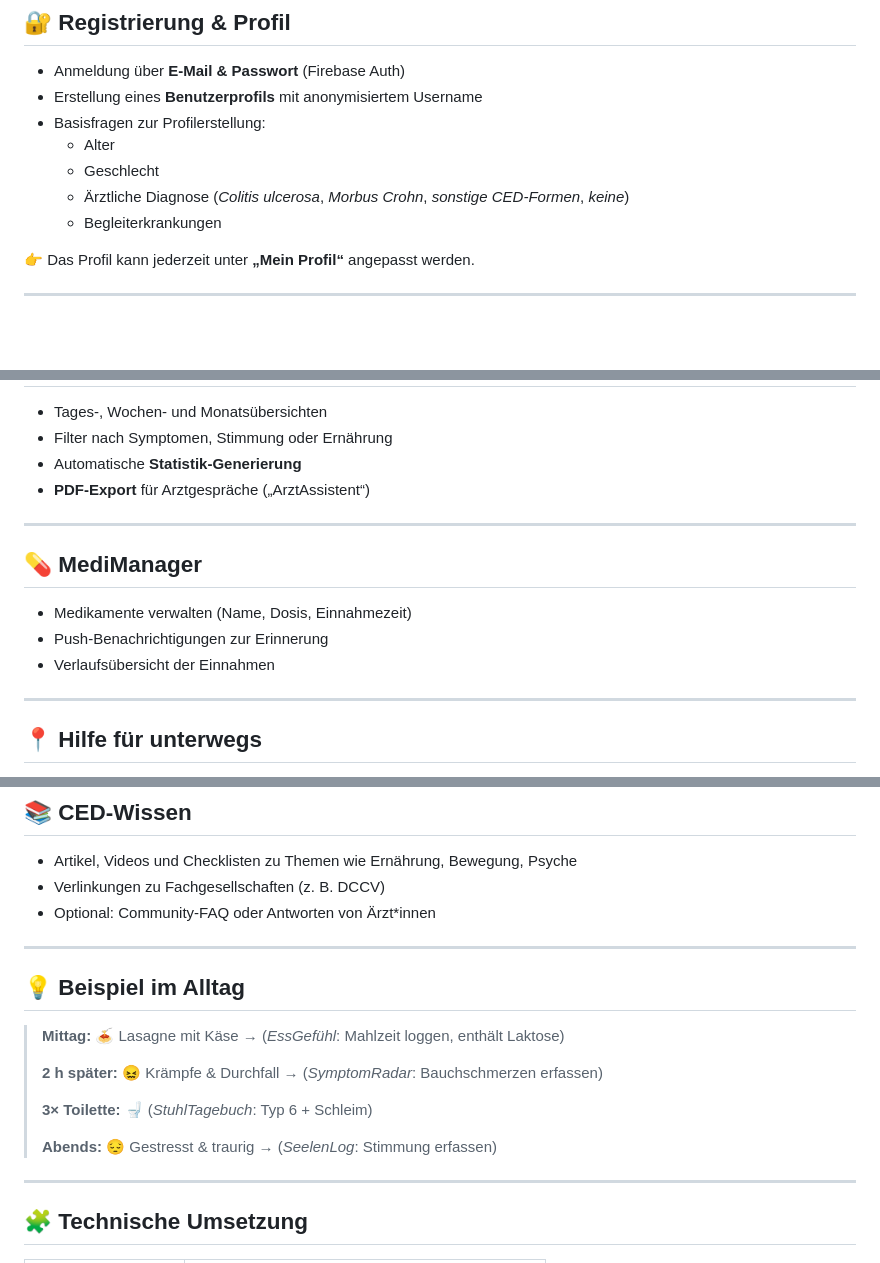
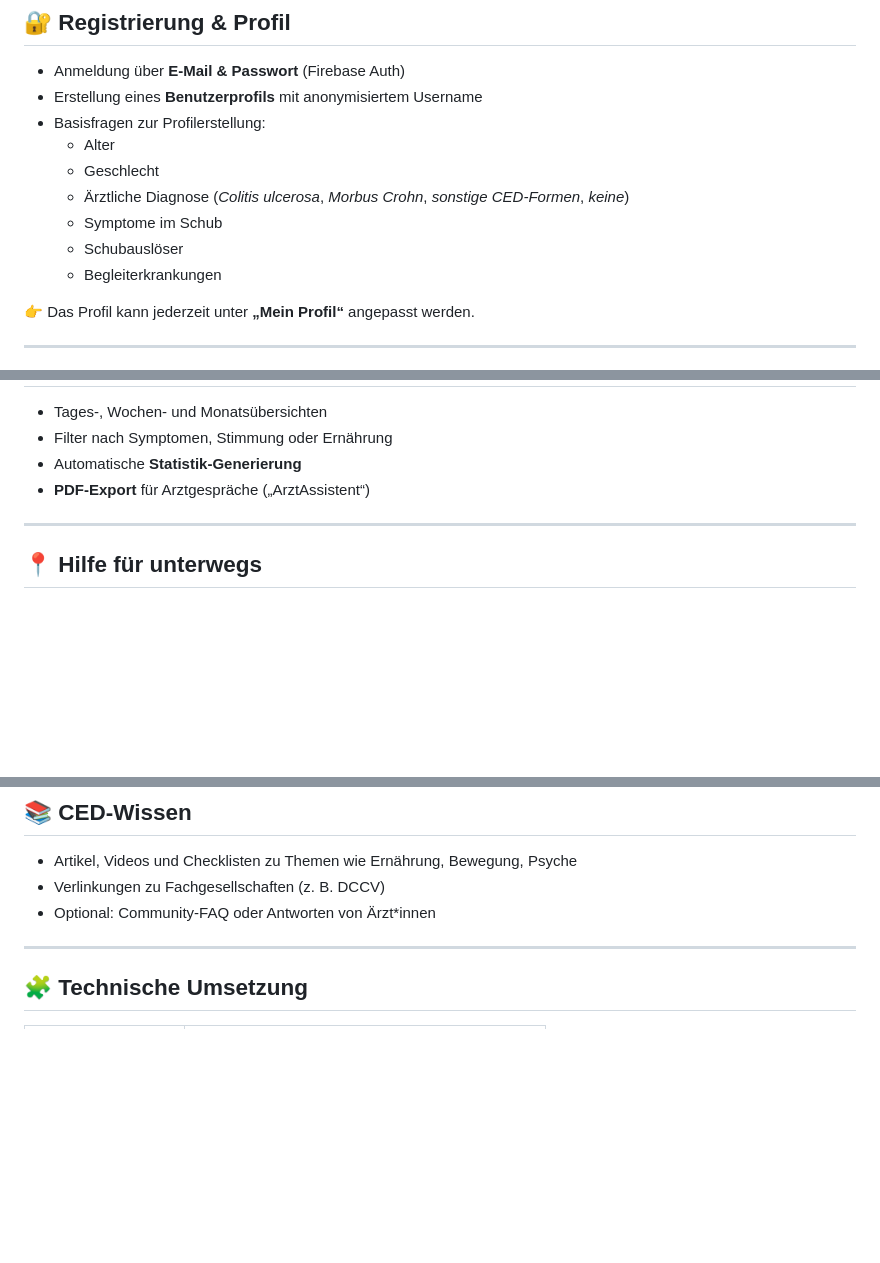
Before and after one commit to ahmad-kalaf/CEDmate, a Markdown page: README.md, 3 parts joined by grey strips. GitHub-like rendering; blank space fills up the shorter version.

Commit message:
Update README.md: Add new profile questions and remove MediManager section for clarity

```diff
--- a/README.md
+++ b/README.md
@@ -21,6 +21,8 @@ CEDmate soll Patient*innen ermöglichen:
   - Alter
   - Geschlecht
   - Ärztliche Diagnose (*Colitis ulcerosa*, *Morbus Crohn*, *sonstige CED-Formen*, *keine*)
+  - Symptome im Schub
+  - Schubauslöser
   - Begleiterkrankungen
 
 👉 Das Profil kann jederzeit unter **„Mein Profil“** angepasst werden.
@@ -85,13 +87,6 @@ Erfasse dein mentales und emotionales Befinden.
 
 ---
 
-## 💊 MediManager
-- Medikamente verwalten (Name, Dosis, Einnahmezeit)
-- Push-Benachrichtigungen zur Erinnerung
-- Verlaufsübersicht der Einnahmen
-
----
-
 ## 📍 Hilfe für unterwegs
 - **Toilettenfinder:** GPS-gestützt, mit Filtern (Barrierefreiheit etc.)
 - **GastroGuide:** Restaurants mit Community-Bewertungen
@@ -105,17 +100,6 @@ Erfasse dein mentales und emotionales Befinden.
 - Artikel, Videos und Checklisten zu Themen wie Ernährung, Bewegung, Psyche
 - Verlinkungen zu Fachgesellschaften (z. B. DCCV)
 - Optional: Community-FAQ oder Antworten von Ärzt*innen
-
----
-
-## 💡 Beispiel im Alltag
-> **Mittag:** 🍝 Lasagne mit Käse → (*EssGefühl*: Mahlzeit loggen, enthält Laktose)
->
-> **2 h später:** 😖 Krämpfe & Durchfall → (*SymptomRadar*: Bauchschmerzen erfassen)
->
-> **3× Toilette:** 🚽 (*StuhlTagebuch*: Typ 6 + Schleim)
->
-> **Abends:** 😔 Gestresst & traurig → (*SeelenLog*: Stimmung erfassen)
 
 ---
 
```
Also changed, not shown: other parts of README.md (+0 -1 lines).
